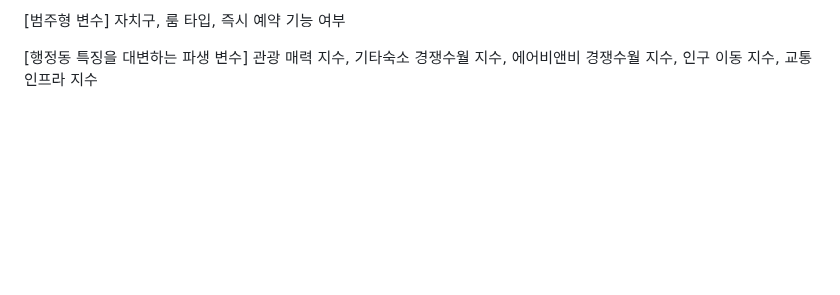
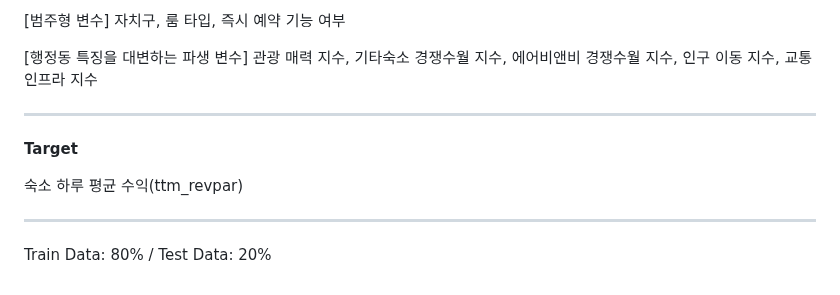
Before and after one commit to HEO-JINWON/Seoul-airbnb-Analysis-Project, a Markdown page: README.md, the part around the change. Drawn GitHub-style; blank space fills up the shorter version.

```diff
--- a/README.md
+++ b/README.md
@@ -370,3 +370,11 @@ Step1. 기회 지역: 고성과-저경쟁 지역 선별 | Step2. 교통 접근
 
 [행정동 특징을 대변하는 파생 변수]
 관광 매력 지수, 기타숙소 경쟁수월 지수, 에어비앤비 경쟁수월 지수, 인구 이동 지수, 교통 인프라 지수
+
+---
+**Target**
+
+숙소 하루 평균 수익(ttm_revpar)
+
+---
+Train Data: 80% / Test Data: 20%
```
